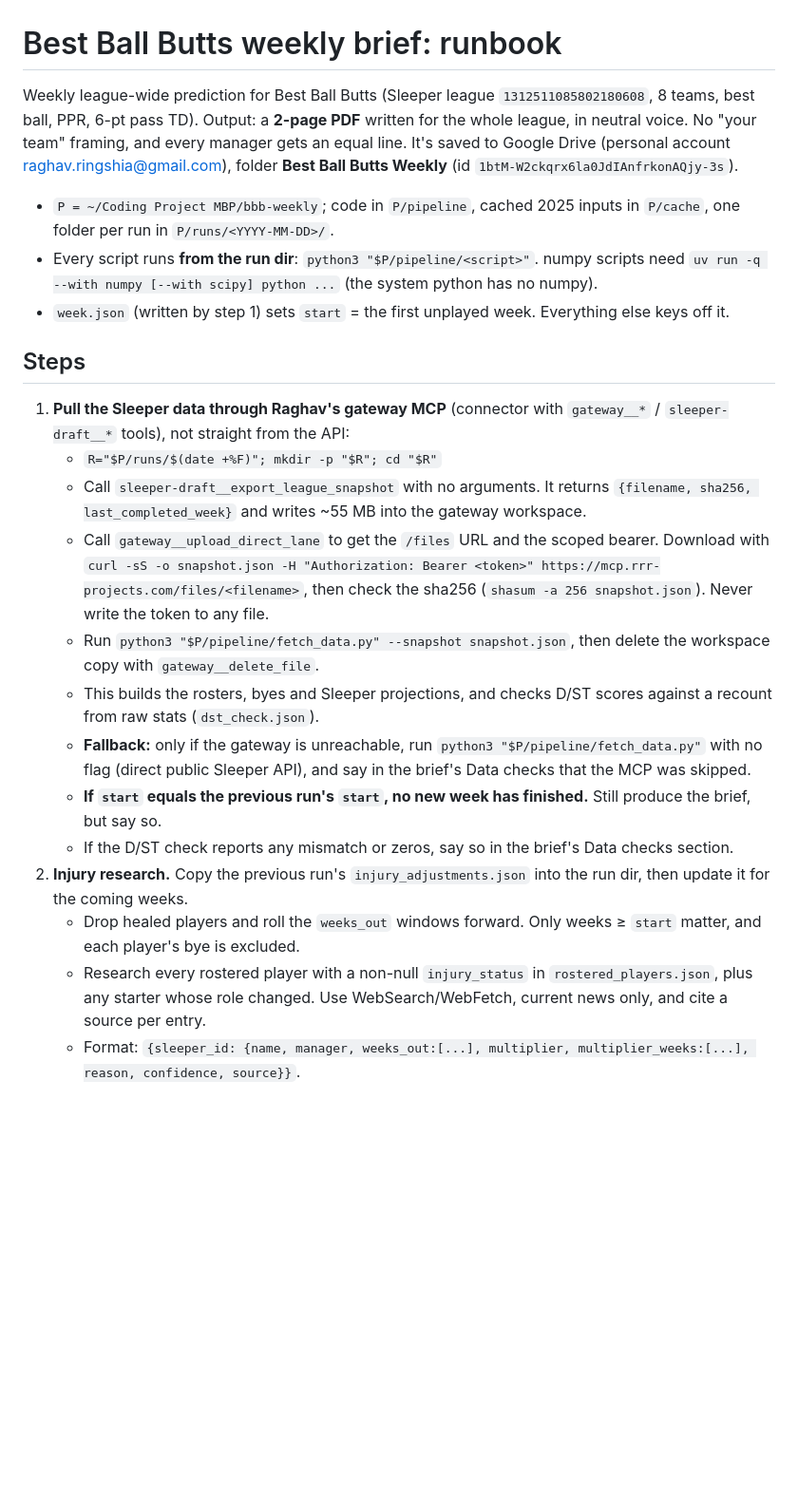
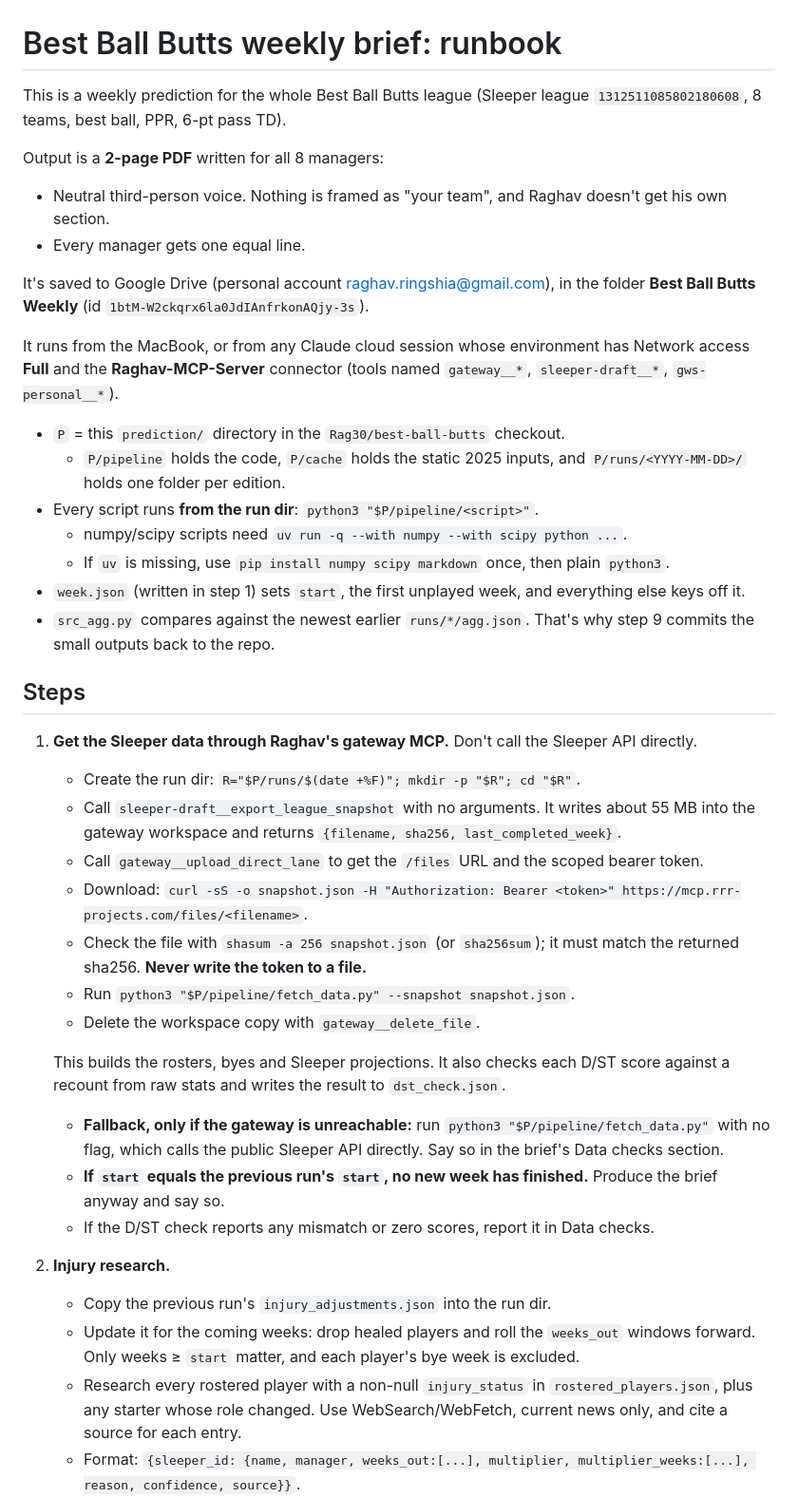
Before and after one commit to Rag30/best-ball-butts, a Markdown page: prediction/RUNBOOK.md, the part around one of its changes. Shown at 95% size. Rendered like a GitHub page; blank space fills up the shorter version.

```diff
--- a/prediction/RUNBOOK.md
+++ b/prediction/RUNBOOK.md
@@ -1,26 +1,42 @@
 # Best Ball Butts weekly brief: runbook
 
-Weekly league-wide prediction for Best Ball Butts (Sleeper league `1312511085802180608`, 8 teams, best ball, PPR, 6-pt pass TD).
-Output: a **2-page PDF** written for the whole league, in neutral voice. No "your team" framing, and every manager gets an equal line.
-It's saved to Google Drive (personal account raghav.ringshia@gmail.com), folder **Best Ball Butts Weekly** (id `1btM-W2ckqrx6la0JdIAnfrkonAQjy-3s`).
+This is a weekly prediction for the whole Best Ball Butts league (Sleeper league `1312511085802180608`, 8 teams, best ball, PPR, 6-pt pass TD).
 
-- `P = ~/Coding Project MBP/bbb-weekly`; code in `P/pipeline`, cached 2025 inputs in `P/cache`, one folder per run in `P/runs/<YYYY-MM-DD>/`.
-- Every script runs **from the run dir**: `python3 "$P/pipeline/<script>"`. numpy scripts need `uv run -q --with numpy [--with scipy] python ...` (the system python has no numpy).
-- `week.json` (written by step 1) sets `start` = the first unplayed week. Everything else keys off it.
+Output is a **2-page PDF** written for all 8 managers:
+- Neutral third-person voice. Nothing is framed as "your team", and Raghav doesn't get his own section.
+- Every manager gets one equal line.
+
+It's saved to Google Drive (personal account raghav.ringshia@gmail.com), in the folder **Best Ball Butts Weekly** (id `1btM-W2ckqrx6la0JdIAnfrkonAQjy-3s`).
+
+It runs from the MacBook, or from any Claude cloud session whose environment has Network access **Full** and the **Raghav-MCP-Server** connector (tools named `gateway__*`, `sleeper-draft__*`, `gws-personal__*`).
+
+- `P` = this `prediction/` directory in the `Rag30/best-ball-butts` checkout.
+  - `P/pipeline` holds the code, `P/cache` holds the static 2025 inputs, and `P/runs/<YYYY-MM-DD>/` holds one folder per edition.
+- Every script runs **from the run dir**: `python3 "$P/pipeline/<script>"`.
+  - numpy/scipy scripts need `uv run -q --with numpy --with scipy python ...`.
+  - If `uv` is missing, use `pip install numpy scipy markdown` once, then plain `python3`.
+- `week.json` (written in step 1) sets `start`, the first unplayed week, and everything else keys off it.
+- `src_agg.py` compares against the newest earlier `runs/*/agg.json`. That's why step 9 commits the small outputs back to the repo.
 
 ## Steps
 
-1. **Pull the Sleeper data through Raghav's gateway MCP** (connector with `gateway__*` / `sleeper-draft__*` tools), not straight from the API:
-   - `R="$P/runs/$(date +%F)"; mkdir -p "$R"; cd "$R"`
-   - Call `sleeper-draft__export_league_snapshot` with no arguments. It returns `{filename, sha256, last_completed_week}` and writes ~55 MB into the gateway workspace.
-   - Call `gateway__upload_direct_lane` to get the `/files` URL and the scoped bearer. Download with `curl -sS -o snapshot.json -H "Authorization: Bearer <token>" https://mcp.rrr-projects.com/files/<filename>`, then check the sha256 (`shasum -a 256 snapshot.json`). Never write the token to any file.
-   - Run `python3 "$P/pipeline/fetch_data.py" --snapshot snapshot.json`, then delete the workspace copy with `gateway__delete_file`.
-   - This builds the rosters, byes and Sleeper projections, and checks D/ST scores against a recount from raw stats (`dst_check.json`).
-   - **Fallback:** only if the gateway is unreachable, run `python3 "$P/pipeline/fetch_data.py"` with no flag (direct public Sleeper API), and say in the brief's Data checks that the MCP was skipped.
-   - **If `start` equals the previous run's `start`, no new week has finished.** Still produce the brief, but say so.
-   - If the D/ST check reports any mismatch or zeros, say so in the brief's Data checks section.
-2. **Injury research.** Copy the previous run's `injury_adjustments.json` into the run dir, then update it for the coming weeks.
-   - Drop healed players and roll the `weeks_out` windows forward. Only weeks ≥ `start` matter, and each player's bye is excluded.
-   - Research every rostered player with a non-null `injury_status` in `rostered_players.json`, plus any starter whose role changed. Use WebSearch/WebFetch, current news only, and cite a source per entry.
+1. **Get the Sleeper data through Raghav's gateway MCP.** Don't call the Sleeper API directly.
+   - Create the run dir: `R="$P/runs/$(date +%F)"; mkdir -p "$R"; cd "$R"`.
+   - Call `sleeper-draft__export_league_snapshot` with no arguments. It writes about 55 MB into the gateway workspace and returns `{filename, sha256, last_completed_week}`.
+   - Call `gateway__upload_direct_lane` to get the `/files` URL and the scoped bearer token.
+   - Download: `curl -sS -o snapshot.json -H "Authorization: Bearer <token>" https://mcp.rrr-projects.com/files/<filename>`.
+   - Check the file with `shasum -a 256 snapshot.json` (or `sha256sum`); it must match the returned sha256. **Never write the token to a file.**
+   - Run `python3 "$P/pipeline/fetch_data.py" --snapshot snapshot.json`.
+   - Delete the workspace copy with `gateway__delete_file`.
+
+   This builds the rosters, byes and Sleeper projections. It also checks each D/ST score against a recount from raw stats and writes the result to `dst_check.json`.
+
+   - **Fallback, only if the gateway is unreachable:** run `python3 "$P/pipeline/fetch_data.py"` with no flag, which calls the public Sleeper API directly. Say so in the brief's Data checks section.
+   - **If `start` equals the previous run's `start`, no new week has finished.** Produce the brief anyway and say so.
+   - If the D/ST check reports any mismatch or zero scores, report it in Data checks.
+2. **Injury research.**
+   - Copy the previous run's `injury_adjustments.json` into the run dir.
+   - Update it for the coming weeks: drop healed players and roll the `weeks_out` windows forward. Only weeks ≥ `start` matter, and each player's bye week is excluded.
+   - Research every rostered player with a non-null `injury_status` in `rostered_players.json`, plus any starter whose role changed. Use WebSearch/WebFetch, current news only, and cite a source for each entry.
    - Format: `{sleeper_id: {name, manager, weeks_out:[...], multiplier, multiplier_weeks:[...], reason, confidence, source}}`.
    - Never invent timelines. Low confidence is fine.
```
Also changed, not shown: other parts of prediction/RUNBOOK.md (+39 -29 lines).
